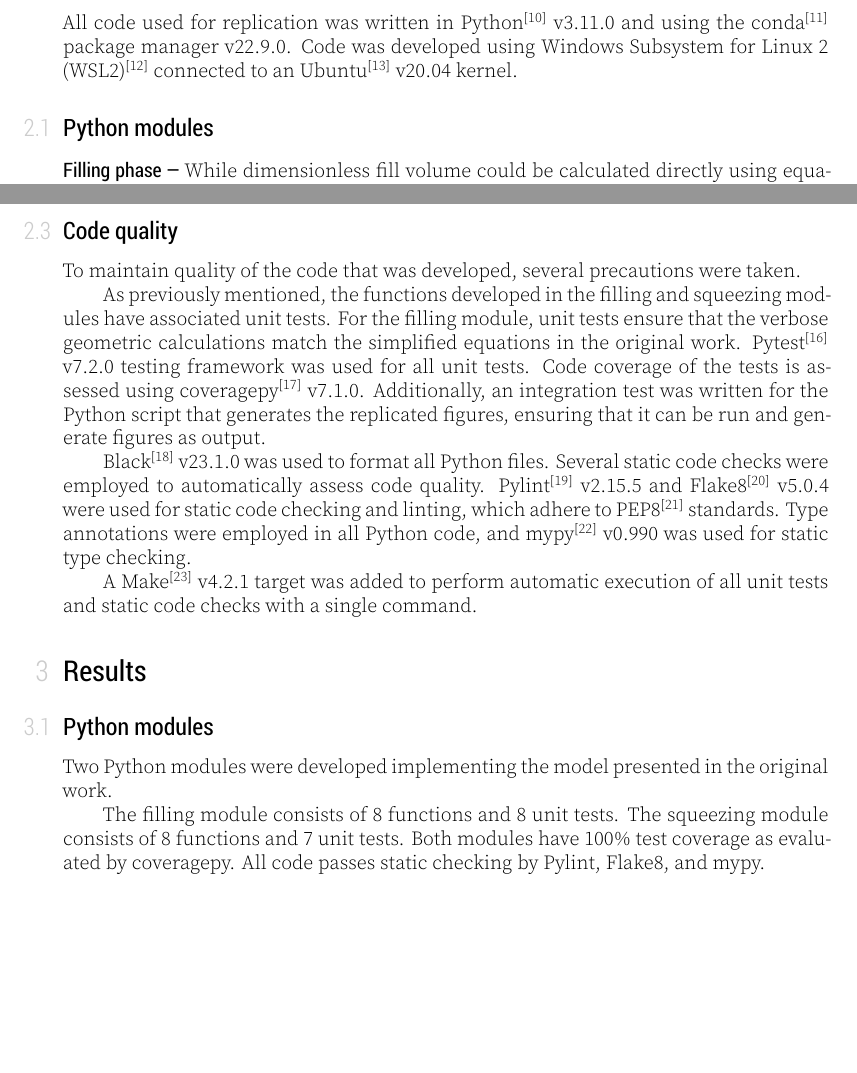
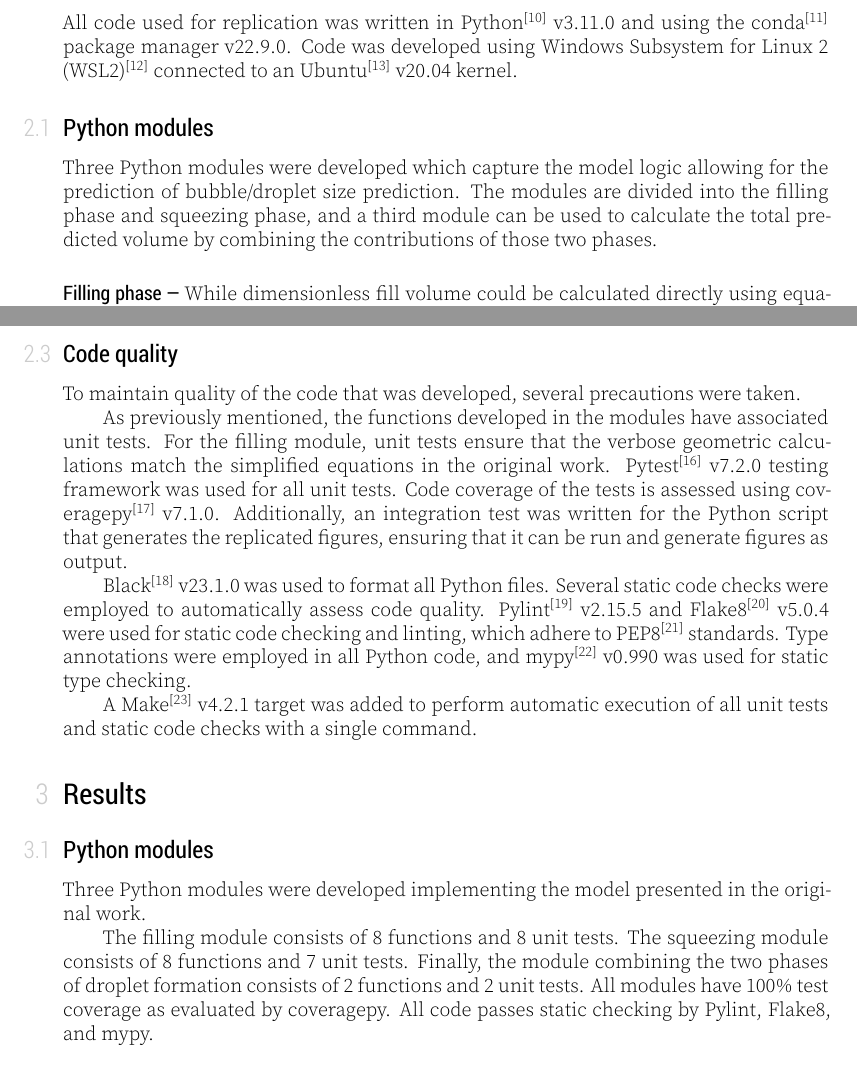
Before and after one commit to schackartk/t-junction_model_replication, a LaTeX document (article/article.tex, which reads article/content.tex): two parts of pages 3 and 6 of 11, joined at a grey line, cut so that both start at the same text, the shorter picture padded with empty space. The pictures show the PDF file article/article.pdf that the author committed with the source.

Commit message:
update number of modules in text

```diff
--- a/article/content.tex
+++ b/article/content.tex
@@ -137,6 +137,11 @@ Code was developed using Windows Subsystem for Linux 2 (WSL2)\supercite{microsof
 connected to an Ubuntu\supercite{canonical_ltd_ubuntu_2020} v20.04 kernel.
 
 \subsection{Python modules}
+
+Three Python modules were developed which capture the model logic allowing for the prediction of
+bubble/droplet size prediction. The modules are divided into the filling phase and squeezing phase,
+and a third module can be used to calculate the total predicted volume by combining the contributions
+of those two phases.
 
 \subsubsection{Filling phase}
 
@@ -361,7 +366,7 @@ was mapped to dispersed fluid type (liquid droplets vs. gas bubbles).
 
 To maintain quality of the code that was developed, several precautions were taken.
 
-As previously mentioned, the functions developed in the filling and squeezing modules
+As previously mentioned, the functions developed in the modules
 have associated unit tests. For the filling module, unit tests ensure that the verbose
 geometric calculations match the simplified equations in the original work.
 Pytest\supercite{krekel_pytest_2004} v7.2.0 testing framework was used for all unit tests.
@@ -384,10 +389,11 @@ unit tests and static code checks with a single command.
 
 \subsection{Python modules}
 
-Two Python modules were developed implementing the model presented in the original work.
+Three Python modules were developed implementing the model presented in the original work.
 
 The filling module consists of 8 functions and 8 unit tests. The squeezing module consists
-of 8 functions and 7 unit tests. Both modules have 100\% test coverage as evaluated by
+of 8 functions and 7 unit tests. Finally, the module combining the two phases of droplet formation
+consists of  2 functions and 2 unit tests. All modules have 100\% test coverage as evaluated by
 coveragepy. All code passes static checking by Pylint, Flake8, and mypy.
 
 \subsection{Replication of figures}
```
Also changed, not shown: article/article.pdf.
